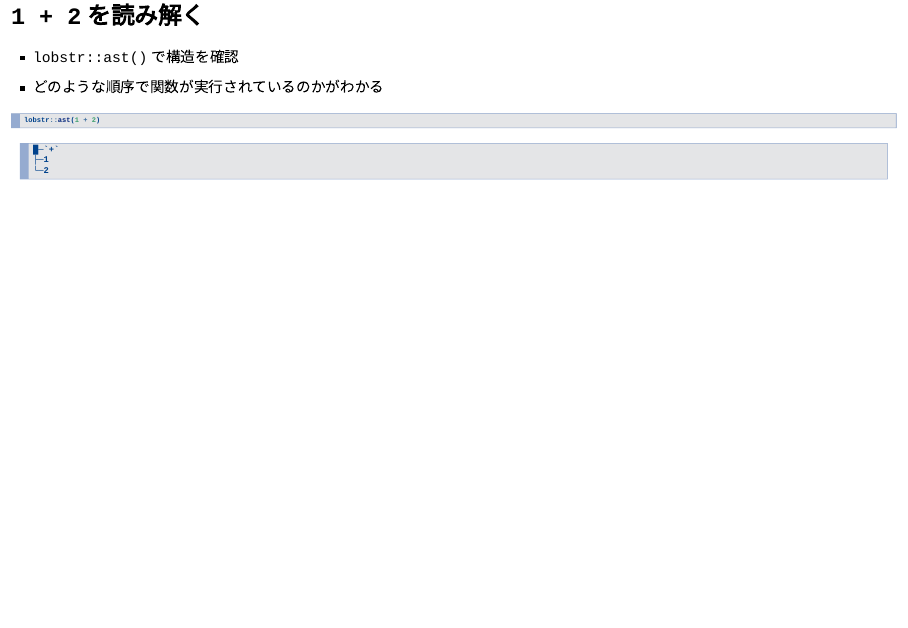
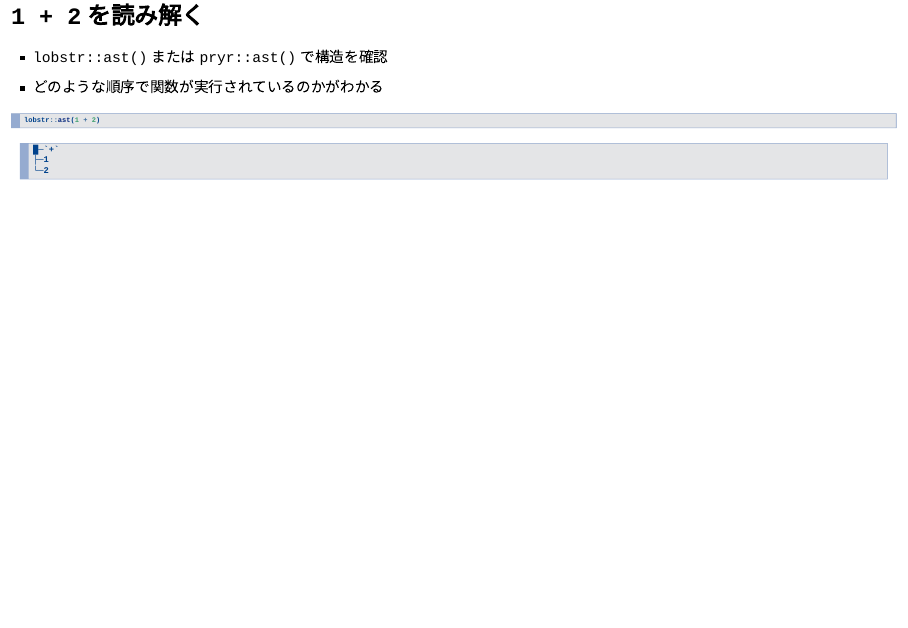
Before and after one commit to ymattu/TokyoR76, an R Markdown document (slide.Rmd): page 27 of 57. Rendered offline with R 4.5, knitr and Pandoc, with nearby package versions; drawn as Slidy slides in place of the format the file asks for; some code elsewhere in the file could not run offline.

Commit message:
pryrも追記

````diff
--- a/slide.Rmd
+++ b/slide.Rmd
@@ -173,7 +173,7 @@ install.packages("rlang")
 注）dplyrの前身のplyrというパッケージがありましたがそれとは別物です
 
 ## `1 + 2` を読み解く {#oneplustwo}
-- `lobstr::ast()` で構造を確認
+- `lobstr::ast()` または `pryr::ast()` で構造を確認
 - どのような順序で関数が実行されているのかがわかる
 
 ```{r}
````
Also changed, not shown: slide.html.
